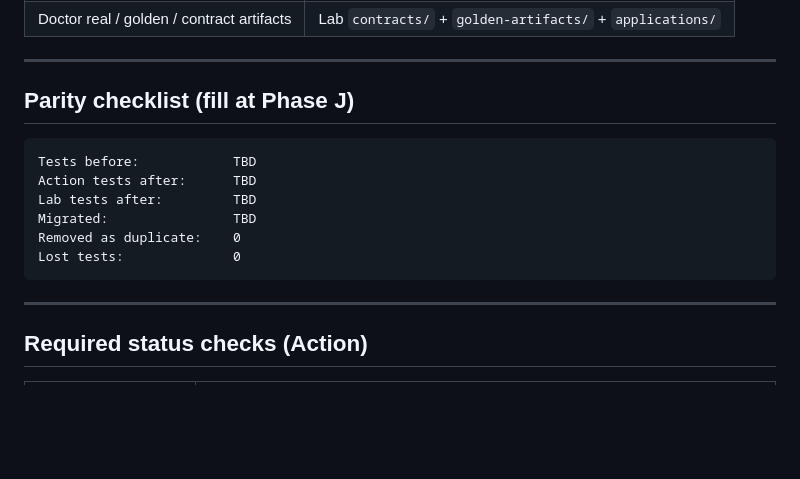
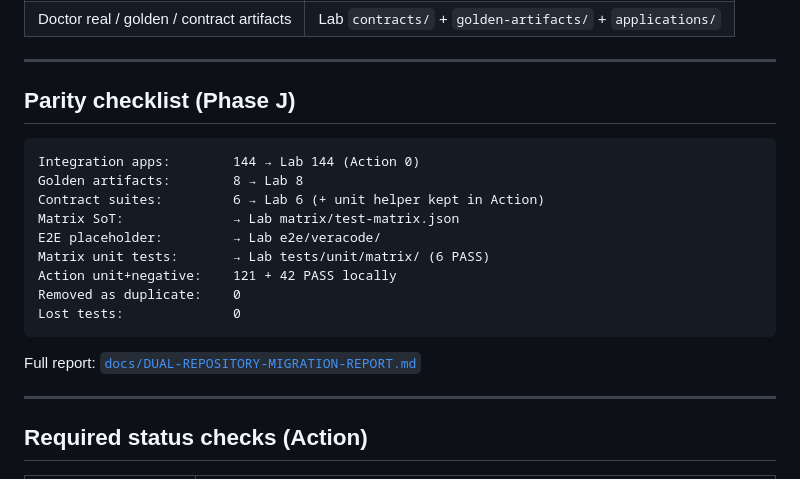
Before and after one commit to JuanCunhaa/Afrika-Veracode-Build, a Markdown page: docs/TEST-MIGRATION-MAP.md, the part around the change. Drawn GitHub-style; blank space fills up the shorter version.

Commit message:
Document dual-repository migration report and parity results.
Record Lost tests = 0 and LIVE INTEGRATION PENDING checklist for GitHub App.

````diff
--- a/docs/TEST-MIGRATION-MAP.md
+++ b/docs/TEST-MIGRATION-MAP.md
@@ -111,16 +111,21 @@ Committed invalid/golden binaries (if added later) live under Lab `invalid-artif
 
 ---
 
-## Parity checklist (fill at Phase J)
+## Parity checklist (Phase J)
 
 ```text
-Tests before:            TBD
-Action tests after:      TBD
-Lab tests after:         TBD
-Migrated:                TBD
+Integration apps:        144 → Lab 144 (Action 0)
+Golden artifacts:        8 → Lab 8
+Contract suites:         6 → Lab 6 (+ unit helper kept in Action)
+Matrix SoT:              → Lab matrix/test-matrix.json
+E2E placeholder:         → Lab e2e/veracode/
+Matrix unit tests:       → Lab tests/unit/matrix/ (6 PASS)
+Action unit+negative:    121 + 42 PASS locally
 Removed as duplicate:    0
 Lost tests:              0
 ```
+
+Full report: [`docs/DUAL-REPOSITORY-MIGRATION-REPORT.md`](DUAL-REPOSITORY-MIGRATION-REPORT.md)
 
 ---
 
````
Also changed, not shown: docs/DUAL-REPOSITORY-MIGRATION-REPORT.md (added, +160 -0 lines).
